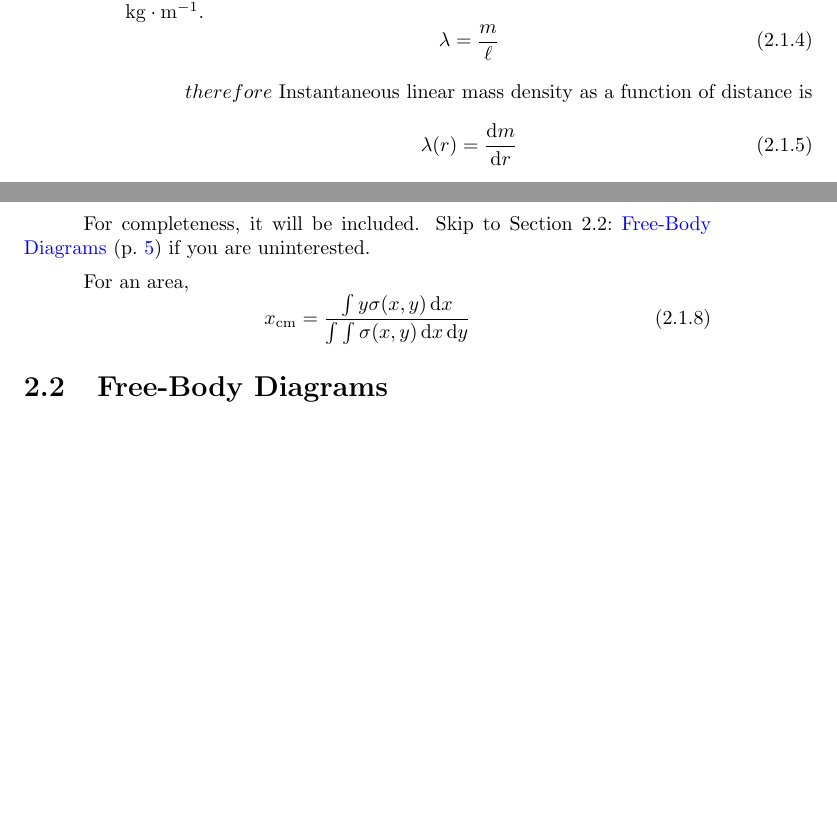
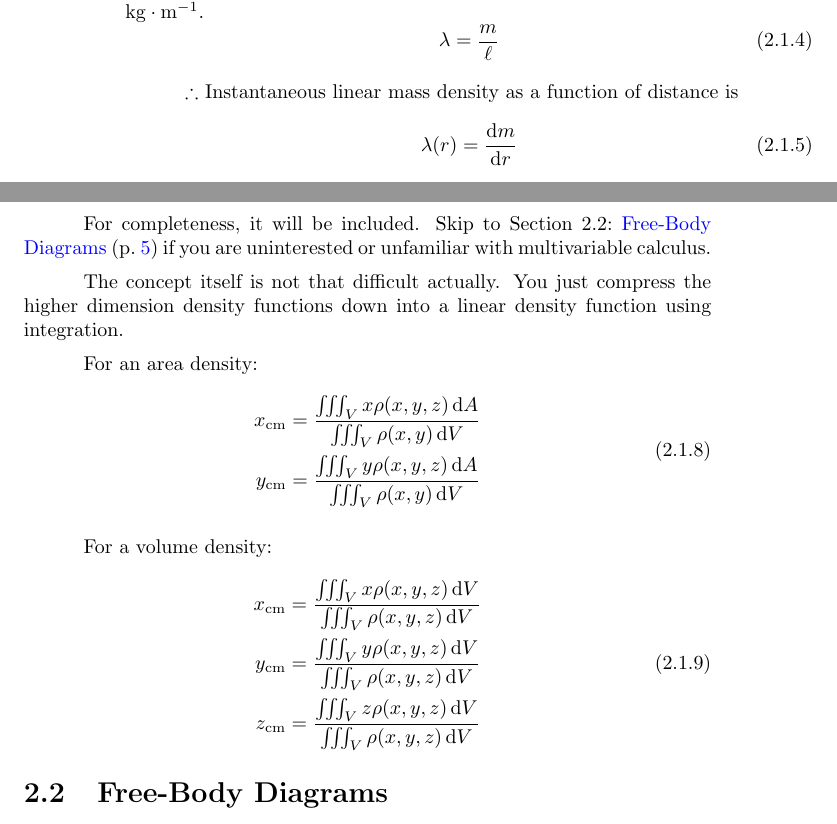
Before and after one commit to Eric2422/physics-notes, a LaTeX thesis (vol1-mechanics/vol1-mechanics.tex): two parts of pages 10 and 11 of 41, joined at a grey line, cut so that both start at the same text, the shorter picture padded with empty space. Compiled offline with pdfLaTeX.

Commit message:
Add note on higher dimension CoM

```diff
--- a/vol1-mechanics/vol1-mechanics.tex
+++ b/vol1-mechanics/vol1-mechanics.tex
@@ -153,7 +153,7 @@ kilograms per meter \(\unit{\kilogram \per \meter}\).
     \lambda = \frac{m}{\ell}
 \end{equation}
 
-\(therefore\) Instantaneous linear mass density as a function of distance is
+\(\therefore\) Instantaneous linear mass density as a function of distance is
 \begin{equation}
     \lambda(r) = \odv{m}{r}
 \end{equation}
@@ -181,11 +181,38 @@ However, this requires multivariable calculus,
 so AP Physics C: Mechanics does not ask us to do this.
 
 For completeness, it will be included.
-Skip to \nameRef{sec:free-body-diagrams} if you are uninterested.
-
-For an area,
-\begin{equation}
-    x_\mathrm{cm} = \frac{\int y \sigma(x, y) \odif{x}}{\int \int \sigma(x, y) \odif{x} \odif{y}}
+Skip to \nameRef{sec:free-body-diagrams} if you are uninterested
+or unfamiliar with multivariable calculus.
+
+The concept itself is not that difficult actually.
+You just compress the higher dimension density functions
+down into a linear density function using integration.
+
+For an area density:
+\begin{equation}
+    \begin{aligned}
+        x_\mathrm{cm} &=
+            \frac{\iiint_V x \rho(x, y, z) \odif{A}}
+            {\iiint_V \rho(x, y) \odif{V}} \\
+        y_\mathrm{cm} &=
+            \frac{\iiint_V y \rho(x, y, z) \odif{A}}
+            {\iiint_V \rho(x, y) \odif{V}}
+    \end{aligned}
+\end{equation}
+
+For a volume density:
+\begin{equation}
+    \begin{aligned}
+        x_\mathrm{cm} &=
+            \frac{\iiint_V x \rho(x, y, z) \odif{V}}
+            {\iiint_V \rho(x, y, z) \odif{V}} \\
+        y_\mathrm{cm} &=
+            \frac{\iiint_V y \rho(x, y, z) \odif{V}}
+            {\iiint_V \rho(x, y, z) \odif{V}} \\
+        z_\mathrm{cm} &=
+            \frac{\iiint_V z \rho(x, y, z) \odif{V}}
+            {\iiint_V \rho(x, y, z) \odif{V}} \\
+    \end{aligned}
 \end{equation}
 
 \section{Free-Body Diagrams} \label{sec:free-body-diagrams}
```
